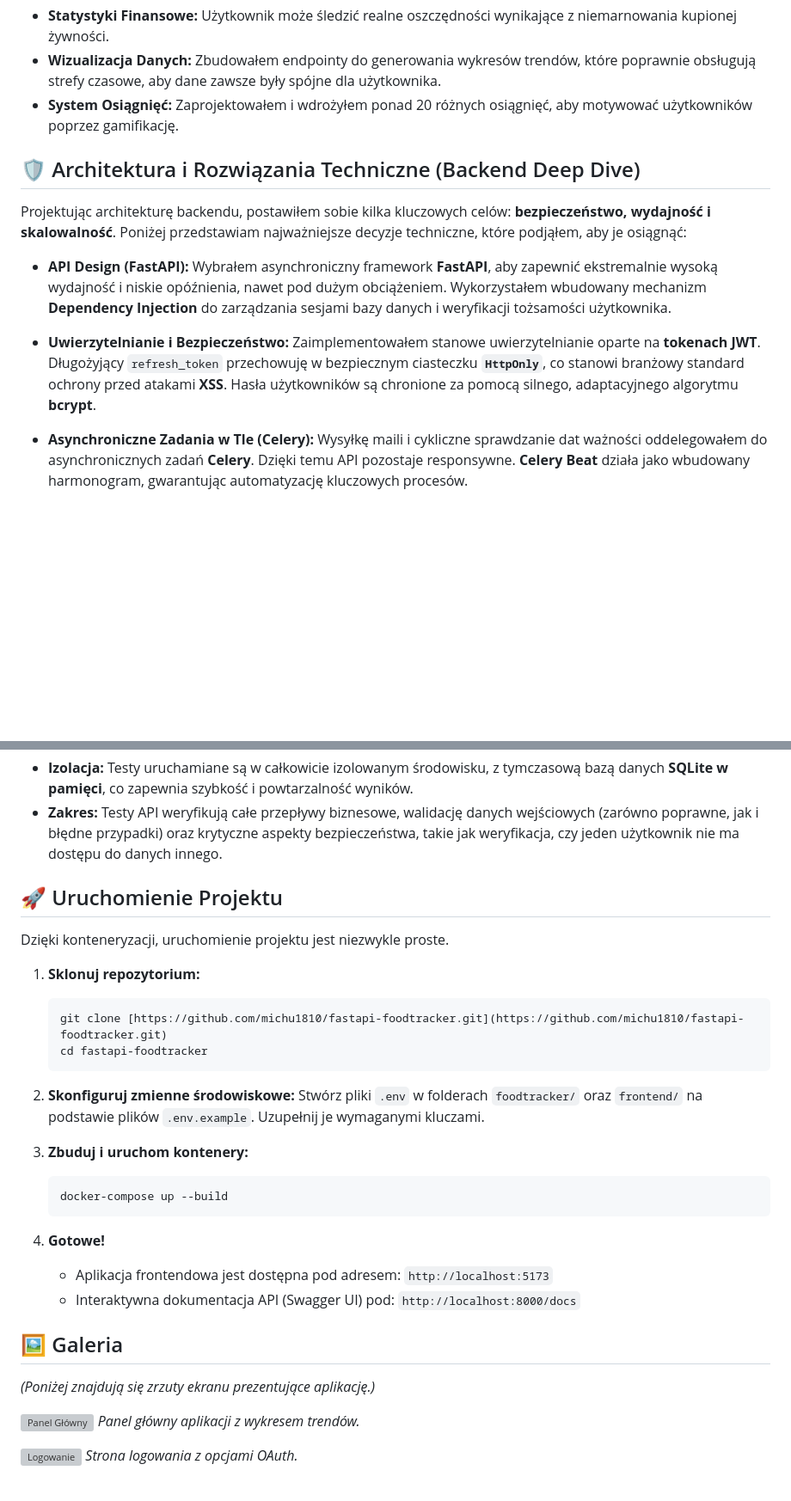
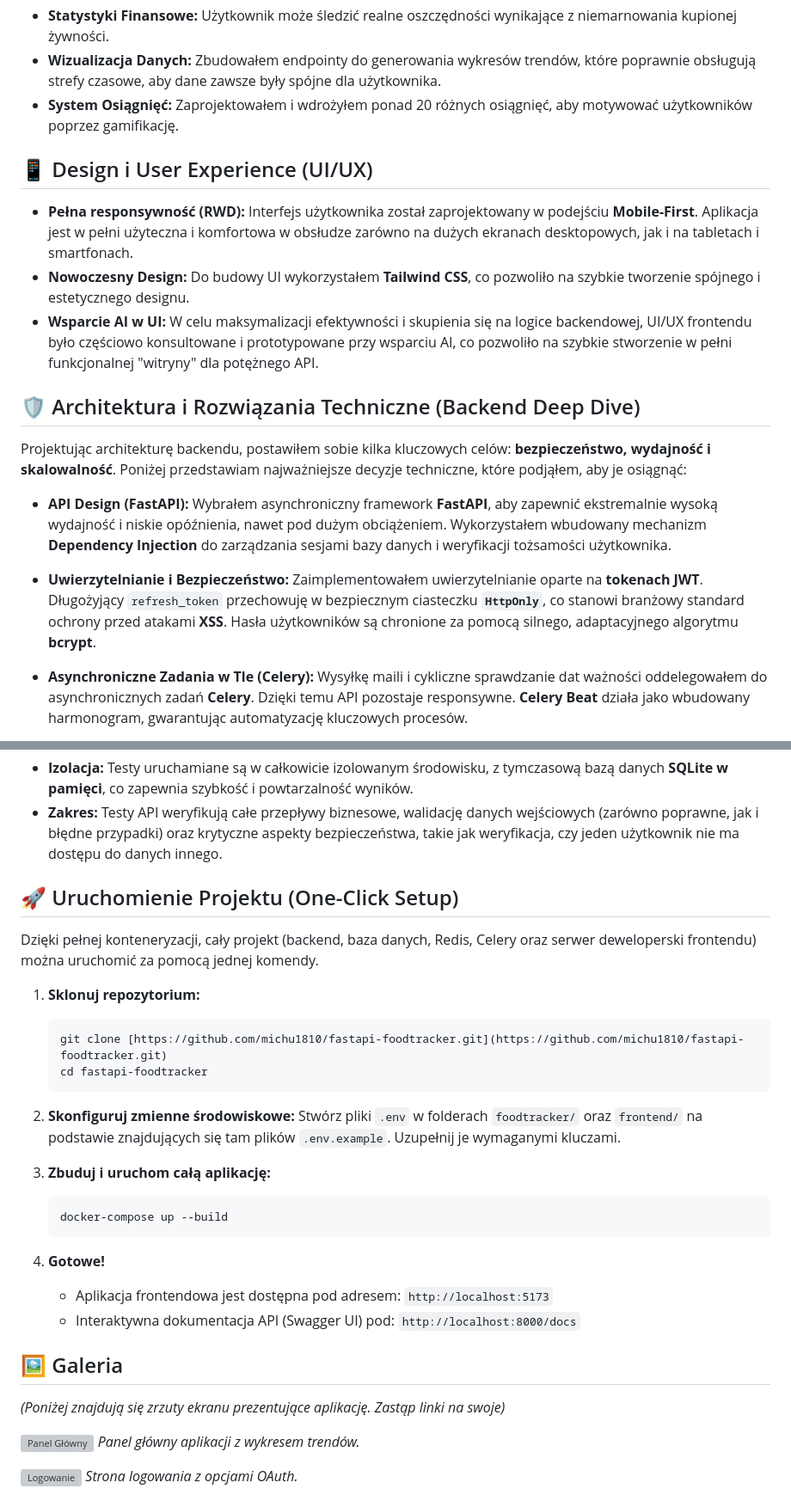
Before and after one commit to michu1810/fastapi-foodtracker, a Markdown page: README.md, 2 parts joined by grey strips. Shown at 86% size. Drawn GitHub-style; blank space fills up the shorter version; grey boxes are pictures that could not be loaded.

Commit message:
docs: Update project description in readme

````diff
--- a/README.md
+++ b/README.md
@@ -37,13 +37,19 @@ Aplikacja oferuje szeroki zakres funkcjonalności, które odzwierciedlają realn
 - **Wizualizacja Danych:** Zbudowałem endpointy do generowania wykresów trendów, które poprawnie obsługują strefy czasowe, aby dane zawsze były spójne dla użytkownika.
 - **System Osiągnięć:** Zaprojektowałem i wdrożyłem ponad 20 różnych osiągnięć, aby motywować użytkowników poprzez gamifikację.
 
+## 📱 Design i User Experience (UI/UX)
+
+- **Pełna responsywność (RWD):** Interfejs użytkownika został zaprojektowany w podejściu **Mobile-First**. Aplikacja jest w pełni użyteczna i komfortowa w obsłudze zarówno na dużych ekranach desktopowych, jak i na tabletach i smartfonach.
+- **Nowoczesny Design:** Do budowy UI wykorzystałem **Tailwind CSS**, co pozwoliło na szybkie tworzenie spójnego i estetycznego designu.
+- **Wsparcie AI w UI:** W celu maksymalizacji efektywności i skupienia się na logice backendowej, UI/UX frontendu było częściowo konsultowane i prototypowane przy wsparciu AI, co pozwoliło na szybkie stworzenie w pełni funkcjonalnej "witryny" dla potężnego API.
+
 ## 🛡️ Architektura i Rozwiązania Techniczne (Backend Deep Dive)
 
 Projektując architekturę backendu, postawiłem sobie kilka kluczowych celów: **bezpieczeństwo, wydajność i skalowalność**. Poniżej przedstawiam najważniejsze decyzje techniczne, które podjąłem, aby je osiągnąć:
 
 -   **API Design (FastAPI):** Wybrałem asynchroniczny framework **FastAPI**, aby zapewnić ekstremalnie wysoką wydajność i niskie opóźnienia, nawet pod dużym obciążeniem. Wykorzystałem wbudowany mechanizm **Dependency Injection** do zarządzania sesjami bazy danych i weryfikacji tożsamości użytkownika.
 
--   **Uwierzytelnianie i Bezpieczeństwo:** Zaimplementowałem stanowe uwierzytelnianie oparte na **tokenach JWT**. Długożyjący `refresh_token` przechowuję w bezpiecznym ciasteczku **`HttpOnly`**, co stanowi branżowy standard ochrony przed atakami **XSS**. Hasła użytkowników są chronione za pomocą silnego, adaptacyjnego algorytmu **bcrypt**.
+-   **Uwierzytelnianie i Bezpieczeństwo:** Zaimplementowałem uwierzytelnianie oparte na **tokenach JWT**. Długożyjący `refresh_token` przechowuję w bezpiecznym ciasteczku **`HttpOnly`**, co stanowi branżowy standard ochrony przed atakami **XSS**. Hasła użytkowników są chronione za pomocą silnego, adaptacyjnego algorytmu **bcrypt**.
 
 -   **Asynchroniczne Zadania w Tle (Celery):** Wysyłkę maili i cykliczne sprawdzanie dat ważności oddelegowałem do asynchronicznych zadań **Celery**. Dzięki temu API pozostaje responsywne. **Celery Beat** działa jako wbudowany harmonogram, gwarantując automatyzację kluczowych procesów.
 
@@ -58,9 +64,9 @@ Wierzę, że solidne testy to fundament niezawodnego oprogramowania. Dlatego stw
 -   **Izolacja:** Testy uruchamiane są w całkowicie izolowanym środowisku, z tymczasową bazą danych **SQLite w pamięci**, co zapewnia szybkość i powtarzalność wyników.
 -   **Zakres:** Testy API weryfikują całe przepływy biznesowe, walidację danych wejściowych (zarówno poprawne, jak i błędne przypadki) oraz krytyczne aspekty bezpieczeństwa, takie jak weryfikacja, czy jeden użytkownik nie ma dostępu do danych innego.
 
-## 🚀 Uruchomienie Projektu
+## 🚀 Uruchomienie Projektu (One-Click Setup)
 
-Dzięki konteneryzacji, uruchomienie projektu jest niezwykle proste.
+Dzięki pełnej konteneryzacji, cały projekt (backend, baza danych, Redis, Celery oraz serwer deweloperski frontendu) można uruchomić za pomocą jednej komendy.
 
 1.  **Sklonuj repozytorium:**
     ```bash
@@ -69,9 +75,9 @@ Dzięki konteneryzacji, uruchomienie projektu jest niezwykle proste.
     ```
 
 2.  **Skonfiguruj zmienne środowiskowe:**
-    Stwórz pliki `.env` w folderach `foodtracker/` oraz `frontend/` na podstawie plików `.env.example`. Uzupełnij je wymaganymi kluczami.
+    Stwórz pliki `.env` w folderach `foodtracker/` oraz `frontend/` na podstawie znajdujących się tam plików `.env.example`. Uzupełnij je wymaganymi kluczami.
 
-3.  **Zbuduj i uruchom kontenery:**
+3.  **Zbuduj i uruchom całą aplikację:**
     ```bash
     docker-compose up --build
     ```
@@ -82,7 +88,7 @@ Dzięki konteneryzacji, uruchomienie projektu jest niezwykle proste.
 
 ## 🖼️ Galeria
 
-*(Poniżej znajdują się zrzuty ekranu prezentujące aplikację.)*
+*(Poniżej znajdują się zrzuty ekranu prezentujące aplikację. Zastąp linki na swoje)*
 
 ![Panel Główny](https://i.imgur.com/e4c9de.png)
 _Panel główny aplikacji z wykresem trendów._
````
